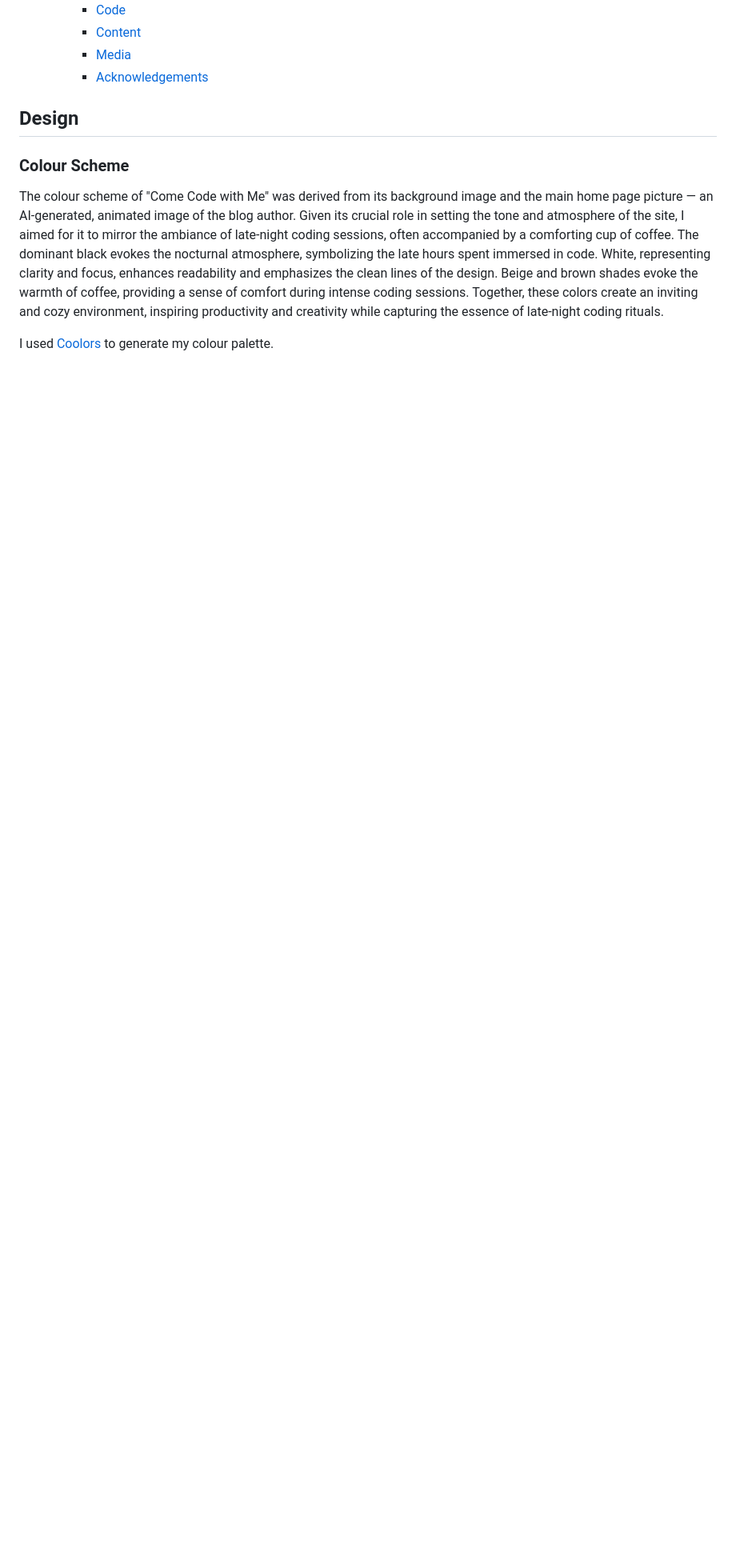
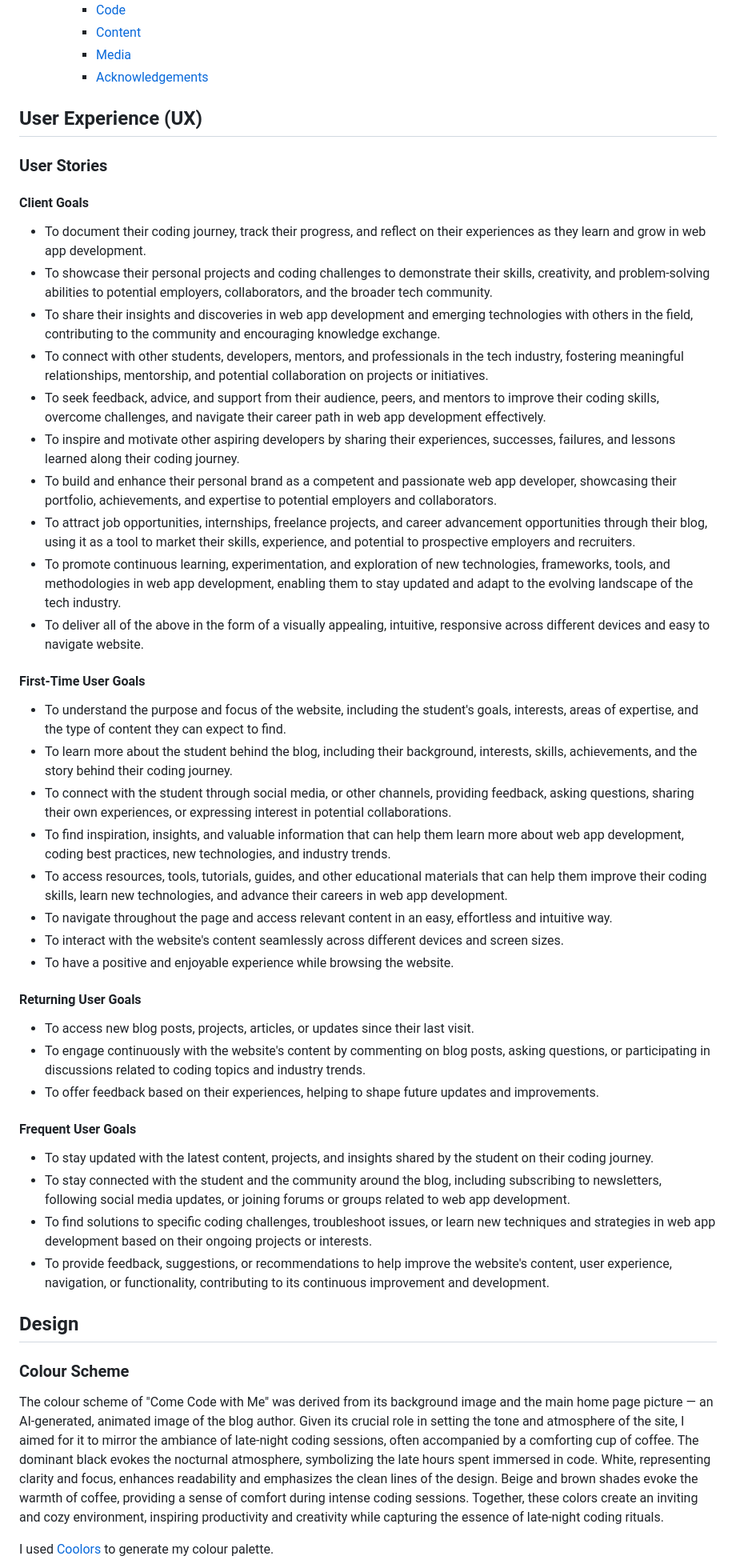
Before and after one commit to NataliaCzeladka/come-code-with-me, a Markdown page: README.md, the part around one of its changes. Shown at 80% size. Rendered like a GitHub page; blank space fills up the shorter version.

Commit message:
Add User Experience section to README.md

```diff
--- a/README.md
+++ b/README.md
@@ -36,6 +29,47 @@ The site consists of three pages: Home (where the blog author introduces herself
     - [Content](#content)
     - [Media](#media)
     - [Acknowledgements](#acknowledgements)
+
+## User Experience (UX)
+
+### User Stories
+
+#### Client Goals
+
+- To document their coding journey, track their progress, and reflect on their experiences as they learn and grow in web app development.
+- To showcase their personal projects and coding challenges to demonstrate their skills, creativity, and problem-solving abilities to potential employers, collaborators, and the broader tech community.
+- To share their insights and discoveries in web app development and emerging technologies with others in the field, contributing to the community and encouraging knowledge exchange.
+- To connect with other students, developers, mentors, and professionals in the tech industry, fostering meaningful relationships, mentorship, and potential collaboration on projects or initiatives.
+- To seek feedback, advice, and support from their audience, peers, and mentors to improve their coding skills, overcome challenges, and navigate their career path in web app development effectively.
+- To inspire and motivate other aspiring developers by sharing their experiences, successes, failures, and lessons learned along their coding journey.
+- To build and enhance their personal brand as a competent and passionate web app developer, showcasing their portfolio, achievements, and expertise to potential employers and collaborators.
+- To attract job opportunities, internships, freelance projects, and career advancement opportunities through their blog, using it as a tool to market their skills, experience, and potential to prospective employers and recruiters.
+- To promote continuous learning, experimentation, and exploration of new technologies, frameworks, tools, and methodologies in web app development, enabling them to stay updated and adapt to the evolving landscape of the tech industry.
+- To deliver all of the above in the form of a visually appealing, intuitive, responsive across different devices and easy to navigate website.
+
+#### First-Time User Goals
+
+- To understand the purpose and focus of the website, including the student's goals, interests, areas of expertise, and the type of content they can expect to find.
+- To learn more about the student behind the blog, including their background, interests, skills, achievements, and the story behind their coding journey.
+- To connect with the student through social media, or other channels, providing feedback, asking questions, sharing their own experiences, or expressing interest in potential collaborations.
+- To find inspiration, insights, and valuable information that can help them learn more about web app development, coding best practices, new technologies, and industry trends.
+- To access resources, tools, tutorials, guides, and other educational materials that can help them improve their coding skills, learn new technologies, and advance their careers in web app development.
+- To navigate throughout the page and access relevant content in an easy, effortless and intuitive way.
+- To interact with the website's content seamlessly across different devices and screen sizes.
+- To have a positive and enjoyable experience while browsing the website.
+
+#### Returning User Goals
+
+- To access new blog posts, projects, articles, or updates since their last visit.
+- To engage continuously with the website's content by commenting on blog posts, asking questions, or participating in discussions related to coding topics and industry trends.
+- To offer feedback based on their experiences, helping to shape future updates and improvements.
+
+#### Frequent User Goals
+
+- To stay updated with the latest content, projects, and insights shared by the student on their coding journey.
+- To stay connected with the student and the community around the blog, including subscribing to newsletters, following social media updates, or joining forums or groups related to web app development.
+- To find solutions to specific coding challenges, troubleshoot issues, or learn new techniques and strategies in web app development based on their ongoing projects or interests.
+- To provide feedback, suggestions, or recommendations to help improve the website's content, user experience, navigation, or functionality, contributing to its continuous improvement and development.
 
 ## Design
 
```
Also changed, not shown: other parts of README.md (+0 -7 lines).
